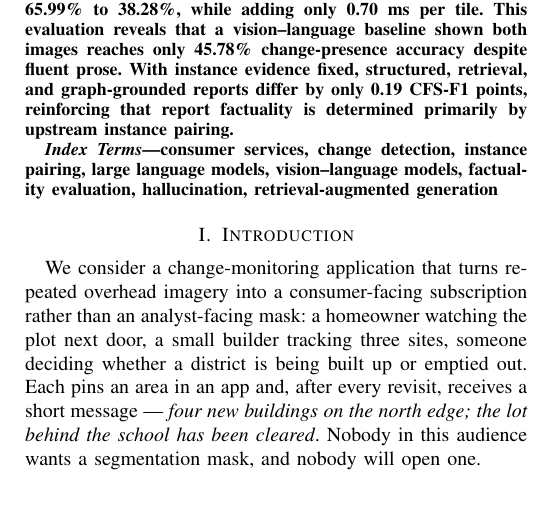
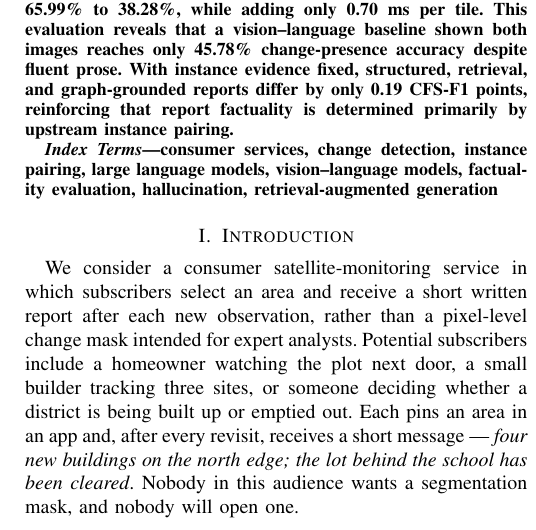
Before and after one commit to Parkdev22222/multi-source-intelligent-system, a LaTeX paper (paper/main.tex, which reads paper/sections/introduction.tex): part of one column of page 1 of 6, cut so that both start at the same text, the shorter picture padded with empty space. Compiled offline with pdfLaTeX; a missing font is replaced by an installed copy or a similar font; a LaTeX package or settings file that is missing is left out.

Commit message:
Clarify consumer monitoring application

```diff
--- a/paper/sections/introduction.tex
+++ b/paper/sections/introduction.tex
@@ -1,10 +1,11 @@
 \section{Introduction}
 
-We consider a change-monitoring application that turns repeated overhead
-imagery into a consumer-facing subscription rather than an analyst-facing
-mask: a homeowner watching the plot next door, a
-small builder tracking three sites, someone deciding whether a district is
-being built up or emptied out. Each pins an area in an app and, after every
+We consider a consumer satellite-monitoring service in which subscribers
+select an area and receive a short written report after each new observation,
+rather than a pixel-level change mask intended for expert analysts. Potential
+subscribers include a homeowner watching the plot next door, a small builder
+tracking three sites, or someone deciding whether a district is being built up
+or emptied out. Each pins an area in an app and, after every
 revisit, receives a short message --- \emph{four new buildings on the north
 edge; the lot behind the school has been cleared}. Nobody in this audience
 wants a segmentation mask, and nobody will open one.
```
